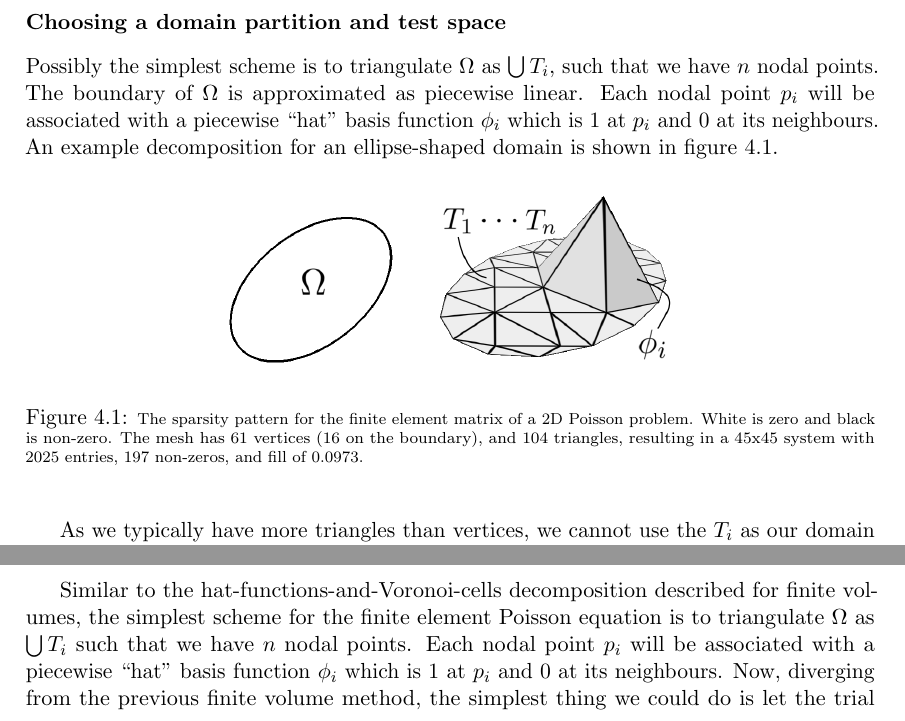
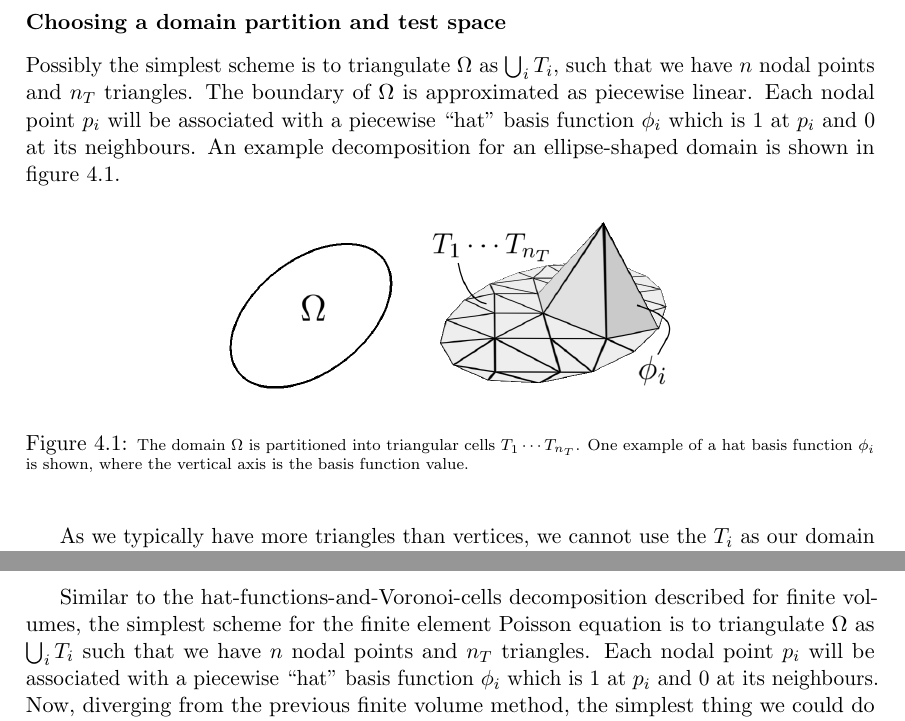
Before and after one commit to LucasPayne/Continuum, a LaTeX thesis (document/document.tex, which reads document/chapters/finite_element_method.tex): two parts of pages 28 and 31 of 42, joined at a grey line, cut so that both start at the same text. Compiled offline with pdfLaTeX.

Commit message:
edited hat figure

```diff
--- a/document/chapters/finite_element_method.tex
+++ b/document/chapters/finite_element_method.tex
@@ -164,8 +164,8 @@ $\Phi\cdot\hat{h}$ is good.
 
 \subsubsection{Choosing a domain partition and test space}
 Possibly the simplest scheme is to triangulate $\Omega$ as
-    $\bigcup T_i,$
-such that we have $n$ nodal points. The boundary of $\Omega$ is approximated as piecewise linear.
+    $\bigcup_i T_i,$
+such that we have $n$ nodal points and $n_T$ triangles. The boundary of $\Omega$ is approximated as piecewise linear.
 Each nodal point $p_i$ will be associated with a piecewise ``hat'' basis function $\phi_i$ which is $1$ at $p_i$ and
 $0$ at its neighbours. An example decomposition for an ellipse-shaped domain is shown in figure \ref{ellipse_partition}.
 
@@ -174,8 +174,8 @@ $0$ at its neighbours. An example decomposition for an ellipse-shaped domain is
         \includegraphics[width=0.53\linewidth]{figures/hat.png}
     \end{center}
     \caption{\scriptsize
-        The sparsity pattern for the finite element matrix of a 2D Poisson problem. White is zero and black is non-zero.
-        The mesh has 61 vertices (16 on the boundary), and 104 triangles, resulting in a 45x45 system with 2025 entries, 197 non-zeros, and fill of $0.0973$.
+        The domain $\Omega$ is partitioned into triangular cells $T_1\cdots T_{n_T}$. One example of a hat basis function $\phi_i$ is shown, where
+        the vertical axis is the basis function value.
     }
     \label{ellipse_partition}
 \end{figure}
@@ -422,8 +422,8 @@ A typical sparsity pattern for a finite element problem is shown in figure \ref{
 
 Similar to the hat-functions-and-Voronoi-cells decomposition described for finite volumes,
 the simplest scheme for the finite element Poisson equation is to triangulate $\Omega$ as
-    $\bigcup T_i$
-such that we have $n$ nodal points.
+    $\bigcup_i T_i$
+such that we have $n$ nodal points and $n_T$ triangles.
 Each nodal point $p_i$ will be associated with a piecewise ``hat'' basis function $\phi_i$ which is $1$ at $p_i$ and
 $0$ at its neighbours. Now, diverging from the previous finite volume method, the simplest thing we could do is let the trial functions be the same
 as the test functions, $\psi_i = \phi_i$. This trivially gives a one-to-one correspondence between the $\phi_i$ and the $\psi_i$, which will lead
```
Also changed, not shown: document/figures/hat.png, 4 other files.
